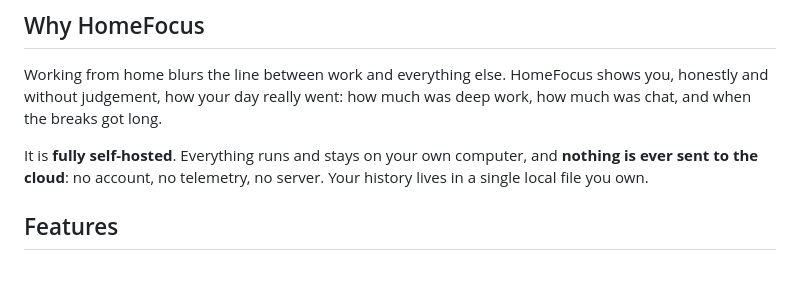
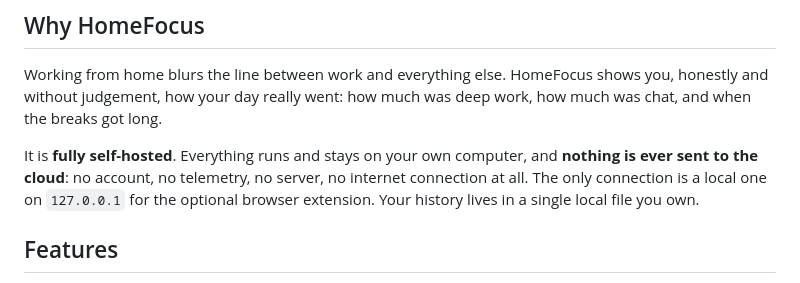
Before and after one commit to mejmo/HomeFocus, a Markdown page: README.md, the part around the change. Drawn GitHub-style.

```diff
--- a/README.md
+++ b/README.md
@@ -23,7 +23,7 @@ HomeFocus quietly tracks where your time goes on your Windows PC, so you can see
 
 Working from home blurs the line between work and everything else. HomeFocus shows you, honestly and without judgement, how your day really went: how much was deep work, how much was chat, and when the breaks got long.
 
-It is **fully self-hosted**. Everything runs and stays on your own computer, and **nothing is ever sent to the cloud**: no account, no telemetry, no server. Your history lives in a single local file you own.
+It is **fully self-hosted**. Everything runs and stays on your own computer, and **nothing is ever sent to the cloud**: no account, no telemetry, no server, no internet connection at all. The only connection is a local one on `127.0.0.1` for the optional browser extension. Your history lives in a single local file you own.
 
 ## Features
 
```
Also changed, not shown: docs/store/listing.md (added, +60 -0 lines), docs/store/promo-small-440x280.png (added), docs/store/screenshot-overview.png (added), docs/store/screenshot-today.png (added), 8 other files.
